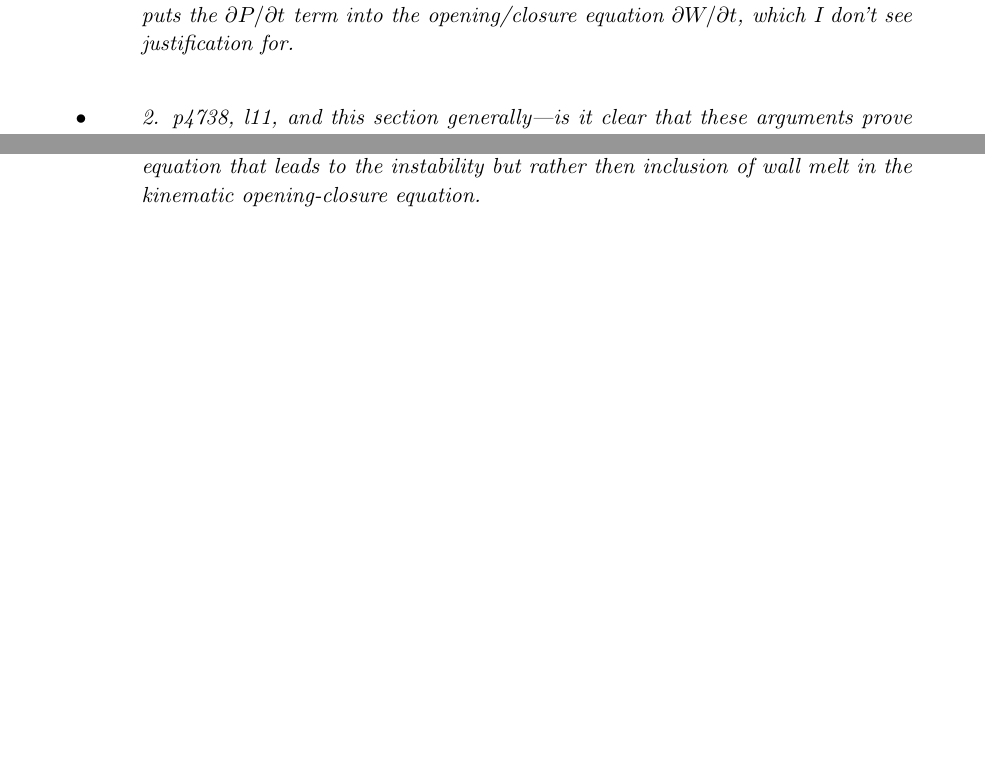
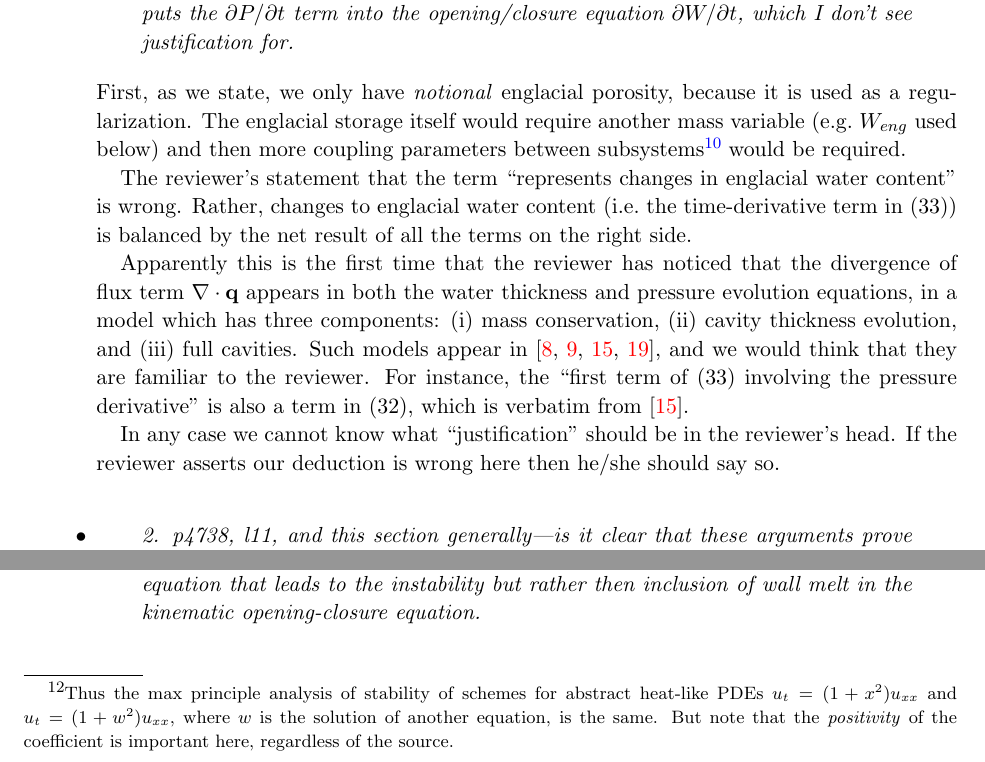
Before and after one commit to bueler/hydrolakes, a LaTeX paper (replies-all.tex): two parts of pages 17 and 18 of 26 before the commit and two parts of pages 17 and 18 of 27 after it, joined at a grey line, cut so that both start at the same text, the shorter picture padded with empty space. Compiled offline with pdfLaTeX.

Commit message:
starting into replies to anon2

```diff
--- a/replies-all.tex
+++ b/replies-all.tex
@@ -426,10 +425,14 @@ The major comments are here, followed by some specific but more minor points.}
 
-\reply{1. The first term of (33), involving the pressure derivative and which represents
+\reply{The major comments are here, followed by some specific but more minor points.\\
+\indent 1. The first term of (33), involving the pressure derivative and which represents
 changes in englacial water content, ought to appear in (34a) also, since this term
 derives from the mass flux into/out of the englacial system, and it is the addition
 of this term to the mass conservation equation (34a) that gives rise to its appearance in (33).  As it stands in (34), subtraction of the first and third equations
 puts the $\partial P/\partial t$ term into the opening/closure equation $\partial W/\partial t$, which I don't see justification for.}
-{}
+{First, as we state, we only have \emph{notional} englacial porosity, because it is used as a regularization.  The englacial storage itself would require another mass variable (e.g.~$W_{eng}$ used below) and then more coupling parameters between subsystems\footnote{I.e.~transfers between $W_{til}$, $W$, and $W_{eng}$ all need to be parameterized.  We wrote such a model and paper and threw it away.} would be required. \\
+\indent The reviewer's statement that the term ``represents changes in englacial water content'' is wrong.  Rather, changes to englacial water content (i.e.~the time-derivative term in (33)) is balanced by the net result of all the terms on the right side.\\
+\indent Apparently this is the first time that the reviewer has noticed that the divergence of flux term $\Div\mathbf{q}$ appears in both the water thickness and pressure evolution equations, in a model which has three components: (i) mass conservation, (ii) cavity thickness evolution, and (iii) full cavities.  Such models appear in \cite{Hewitt2011,Hewittetal2012,Schoofetal2012,Werderetal2013}, and we would think that they are familiar to the reviewer.  For instance, the ``first term of (33) involving the pressure derivative'' is also a term in (32), which is verbatim from \cite{Schoofetal2012}.\\
+\indent In any case we cannot know what ``justification'' should be in the reviewer's head.  If the reviewer asserts our deduction is wrong here then he/she should say so.}
 
 \reply{2. p4738, l11, and this section generally---is it clear that these arguments prove
 stability for the \emph{system} of equations in this model (in which the coefficients in (60),
@@ -440,7 +443,8 @@ no doubt that the method is stable, but I think if the stability properties are
 discussed in this much detail, it needs to be done for the whole system together,
 and not for the individual components of the operator splitting separately. Or if
 there is an argument as to why this is sufficient, that should be included.}
-{}
+{Yes, these arguments prove the stability of the numerical scheme for the particular equation in the presence of irregular coefficients which might come from coupling.  We are not using a linearized stability analysis here,\footnote{E.g.~von Neumann or Fourier analysis \cite{MortonMayers}.} which would ``see'' the coupling if present, but a \emph{maximum principle} analysis, which often gives overly-pessimistic stability conditions.  One of the benefits of max principle analysis, however, is that the details of the coefficients, including the possibility of them coming from coupling to other equations, don't enter into the analysis.\footnote{Thus the max principle analysis of stability of schemes for abstract heat-like PDEs $u_t=(1+x^2)u_{xx}$ and $u_t=(1+w^2)u_{xx}$, where $w$ is the solution of another equation, is the same.  But note that the \emph{positivity} of the coefficient is important here, regardless of the source.}  If the reviewer's ``standard results'' for advection-diffusion equations come from a linear stability analysis, which is the most standard we suppose, then no we are not using these ``standard results.''\\
+\indent On the other hand, the case of negative source term, which in this case comes from outside the model (i.e.~through the melt rate $m$ not through the involvement of coupled equations for $P$ and $W_{til}$), requires enforcing inequalities, and this is not in our stability analysis, as we state.  Furthermore, so as to shorten the paper we have removed the subsection in which the scheme is shown to have positivity-preserving and stable properties.  We have replaced this subsection with a brief text description.}
 
 \reply{3. The boundary conditions should really be described in more detail.  It'd be help-
 ful to state mathematically what boundary conditions are imposed (in section 5
```
Also changed, not shown: replies-all.tex (12 more changed lines).
